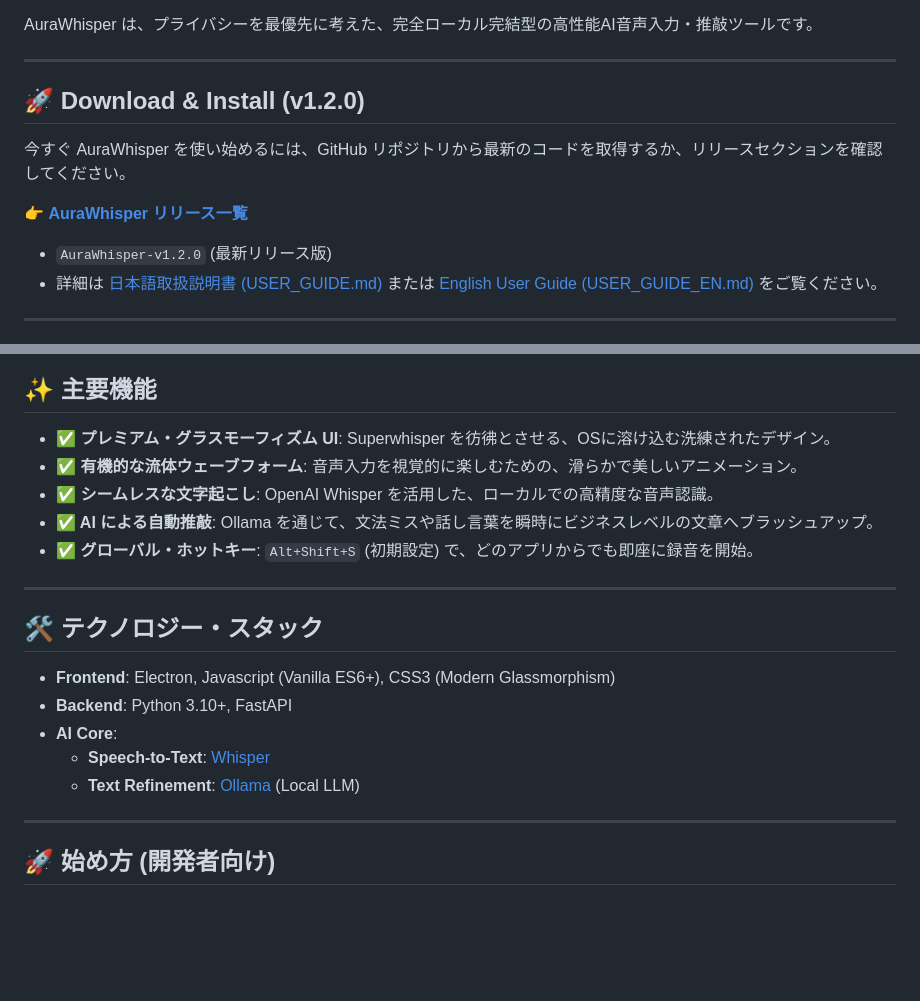
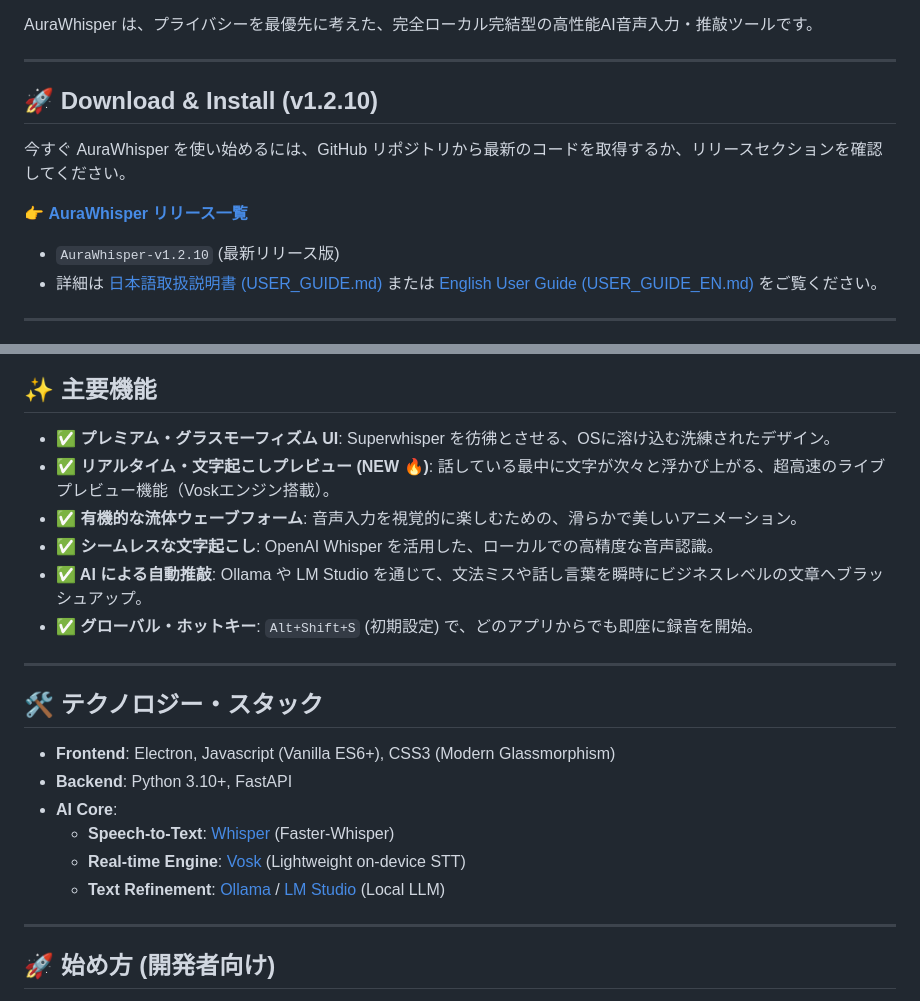
Before and after one commit to zod5532743/AuraWhisper, a Markdown page: README.md, 2 parts joined by grey strips. GitHub-like rendering; blank space fills up the shorter version.

Commit message:
Docs: Sync README and User Guide to v1.2.10 featuring real-time overlay engines

```diff
--- a/README.md
+++ b/README.md
@@ -5,13 +5,13 @@ AuraWhisper は、プライバシーを最優先に考えた、完全ローカ
 
 ---
 
-## 🚀 Download & Install (v1.2.0)
+## 🚀 Download & Install (v1.2.10)
 
 今すぐ AuraWhisper を使い始めるには、GitHub リポジトリから最新のコードを取得するか、リリースセクションを確認してください。
 
 👉 **[AuraWhisper リリース一覧](https://github.com/zod5532743/AuraWhisper/releases)**
 
-*   `AuraWhisper-v1.2.0` (最新リリース版)
+*   `AuraWhisper-v1.2.10` (最新リリース版)
 *   詳細は [日本語取扱説明書 (USER_GUIDE.md)](./USER_GUIDE.md) または [English User Guide (USER_GUIDE_EN.md)](./USER_GUIDE_EN.md) をご覧ください。
 
 ---
@@ -29,9 +29,10 @@ AuraWhisper の最大の特徴は、**「すべての処理があなたのPC内
 ## ✨ 主要機能
 
 - **✅ プレミアム・グラスモーフィズム UI**: Superwhisper を彷彿とさせる、OSに溶け込む洗練されたデザイン。
+- **✅ リアルタイム・文字起こしプレビュー (NEW 🔥)**: 話している最中に文字が次々と浮かび上がる、超高速のライブプレビュー機能（Voskエンジン搭載）。
 - **✅ 有機的な流体ウェーブフォーム**: 音声入力を視覚的に楽しむための、滑らかで美しいアニメーション。
 - **✅ シームレスな文字起こし**: OpenAI Whisper を活用した、ローカルでの高精度な音声認識。
-- **✅ AI による自動推敲**: Ollama を通じて、文法ミスや話し言葉を瞬時にビジネスレベルの文章へブラッシュアップ。
+- **✅ AI による自動推敲**: Ollama や LM Studio を通じて、文法ミスや話し言葉を瞬時にビジネスレベルの文章へブラッシュアップ。
 - **✅ グローバル・ホットキー**: `Alt+Shift+S` (初期設定) で、どのアプリからでも即座に録音を開始。
 
 ---
@@ -41,8 +42,9 @@ AuraWhisper の最大の特徴は、**「すべての処理があなたのPC内
 - **Frontend**: Electron, Javascript (Vanilla ES6+), CSS3 (Modern Glassmorphism)
 - **Backend**: Python 3.10+, FastAPI
 - **AI Core**:
-  - **Speech-to-Text**: [Whisper](https://github.com/openai/whisper)
-  - **Text Refinement**: [Ollama](https://ollama.com/) (Local LLM)
+  - **Speech-to-Text**: [Whisper](https://github.com/openai/whisper) (Faster-Whisper)
+  - **Real-time Engine**: [Vosk](https://alphacephei.com/vosk/) (Lightweight on-device STT)
+  - **Text Refinement**: [Ollama](https://ollama.com/) / [LM Studio](https://lmstudio.ai/) (Local LLM)
 
 ---
 
```
Also changed, not shown: README_ユーザーガイド.md (+9 -9 lines).
